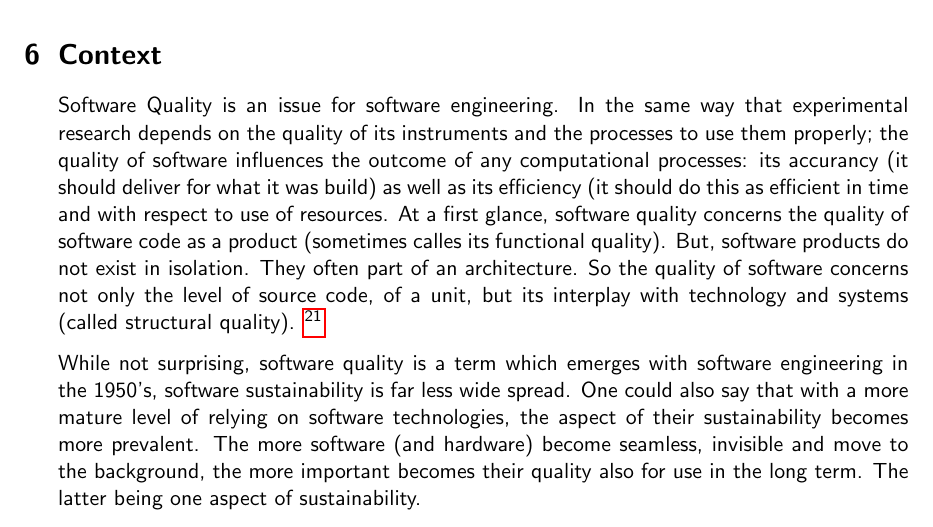
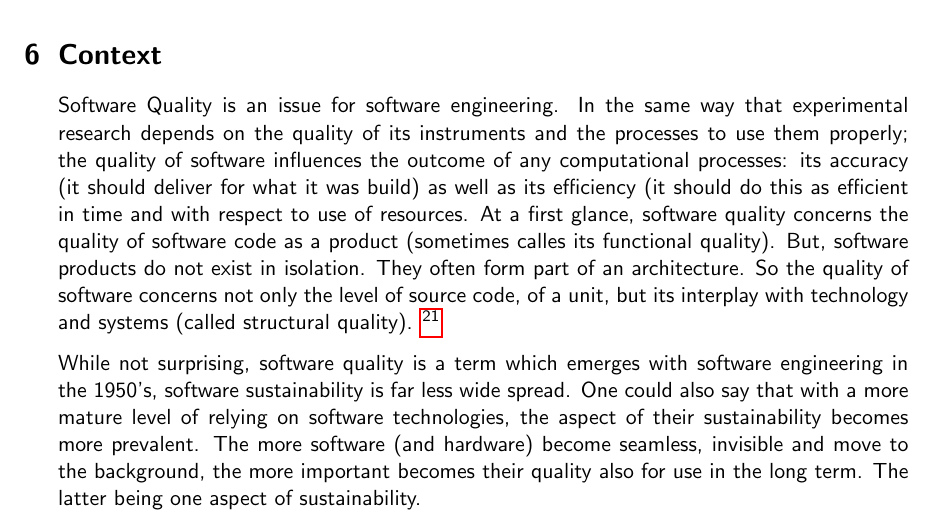
Before and after one commit to CLARIAH/software-quality-guidelines, a LaTeX document (softwareguidelines.tex): part of page 19 of 20, cut so that both start at the same text. Compiled offline with pdfLaTeX.

Commit message:
typo, syntax fix in context section

```diff
--- a/softwareguidelines.tex
+++ b/softwareguidelines.tex
@@ -1157,14 +1157,15 @@ by applying the same threshold for all.
 Software Quality is an issue for software engineering. In the same way that
 experimental research depends on the quality of its instruments and the
 processes to use them properly; the quality of software influences the outcome
-of any computational processes: its accurancy (it should deliver for what it
+of any computational processes: its accuracy (it should deliver for what it
 was build) as well as its efficiency (it should do this as efficient in
 time and with respect to use of resources. At a first glance, software
 quality concerns the quality of software code as a product (sometimes
 calles its functional quality). But, software products do not exist in
-isolation. They often part of an architecture. So the quality of software
+isolation. They often form part of an architecture. So the quality of software
 concerns not only the level of source code, of a unit, but its interplay
-with technology and systems (called structural quality). \footnote{\url{https://en.wikipedia.org/wiki/Software_quality}}
+with technology and systems (called structural quality).
+\footnote{\url{https://en.wikipedia.org/wiki/Software\_quality}}
 
 While not surprising, software quality is a term which emerges with software
 engineering in the 1950's, software sustainability is far less wide spread. One
```
